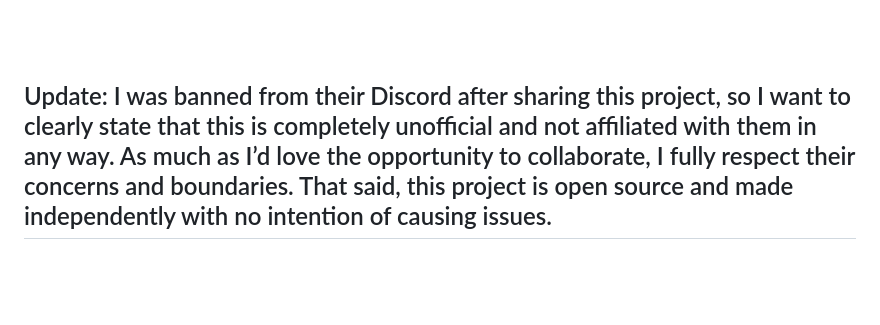
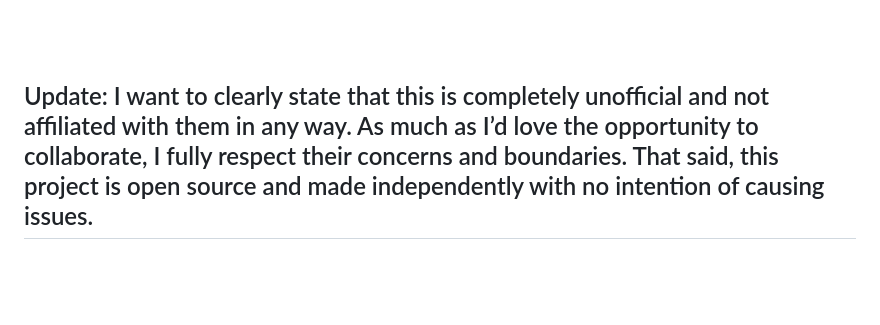
Before and after one commit to Germanized/BetterBootstrap-Release, a Markdown page: README.md, the part around the change. Drawn GitHub-style.

```diff
--- a/README.md
+++ b/README.md
@@ -3,7 +3,7 @@
 
 <br><br>
 
-## Update: I was banned from their Discord after sharing this project, so I want to clearly state that this is completely unofficial and not affiliated with them in any way. As much as I’d love the opportunity to collaborate, I fully respect their concerns and boundaries. That said, this project is open source and made independently with no intention of causing issues.
+## Update:  I want to clearly state that this is completely unofficial and not affiliated with them in any way. As much as I’d love the opportunity to collaborate, I fully respect their concerns and boundaries. That said, this project is open source and made independently with no intention of causing issues.
 
 <br><br>
 
```
